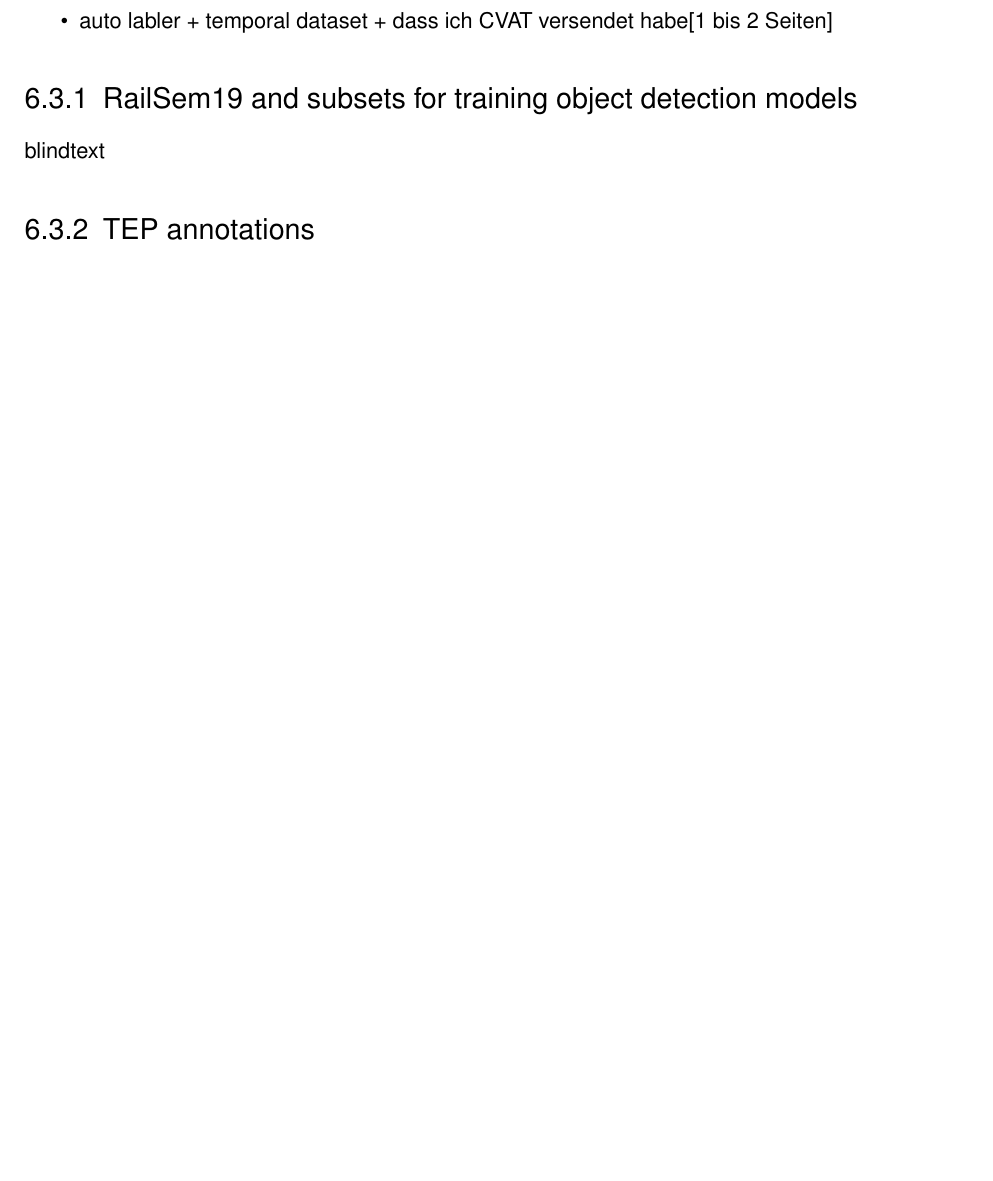
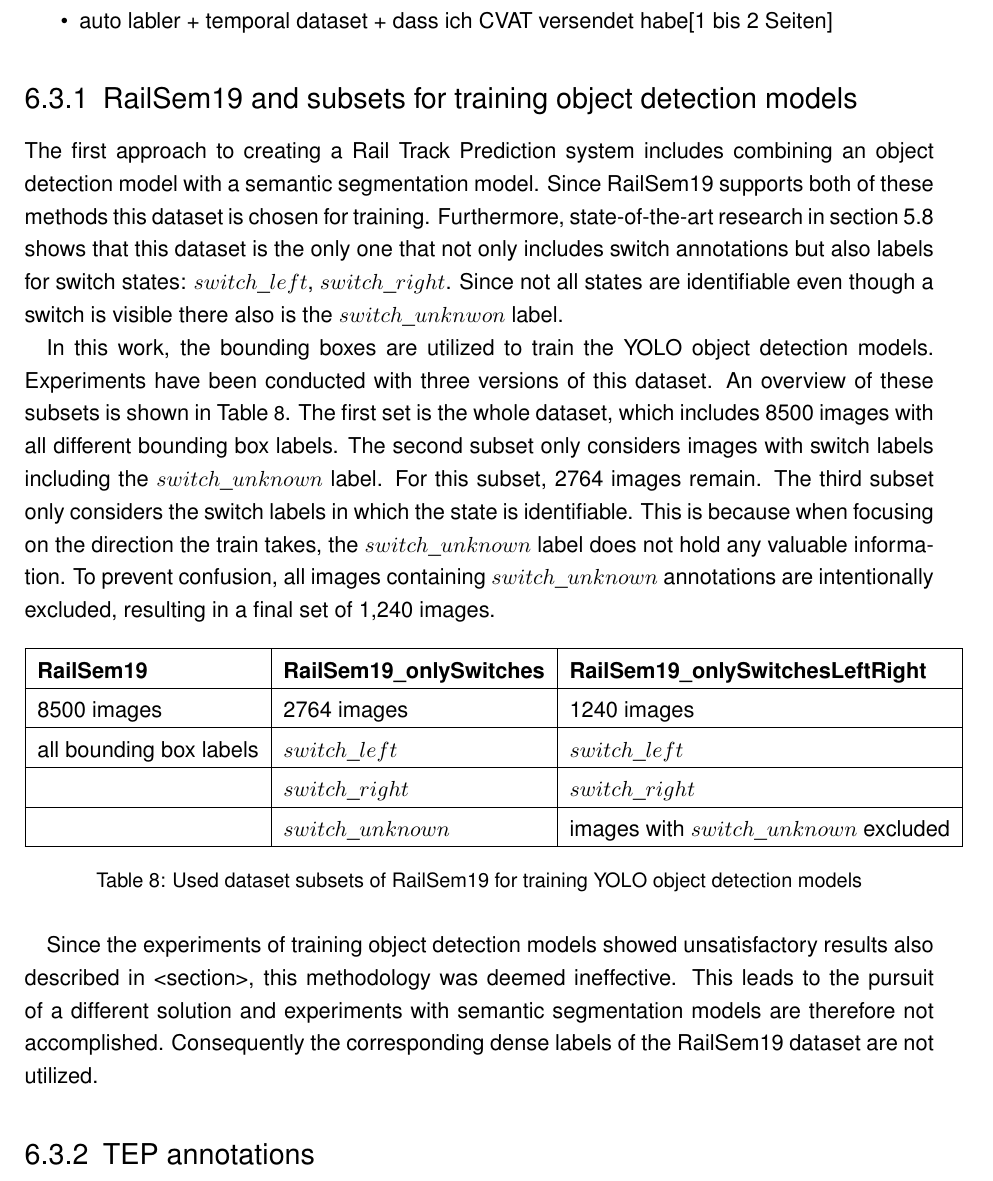
Before and after one commit to SebiGoebel/Rail-Track-Prediction, a LaTeX thesis (Thesis.tex, which reads methodology/used_datasets.tex): part of page 57 of 93, cut so that both start at the same text, the shorter picture padded with empty space. Compiled offline with pdfLaTeX; an older LaTeX class or package is replaced by its successor.

Commit message:
wrote railsem19 and subsets section

```diff
--- a/methodology/used_datasets.tex
+++ b/methodology/used_datasets.tex
@@ -9,7 +9,43 @@
 
 \subsection{RailSem19 and subsets for training object detection models}
 
-blindtext
+The first approach to creating a Rail Track Prediction system includes combining an object detection model with a semantic segmentation model.
+Since RailSem19 supports both of these methods this dataset is chosen for training.
+Furthermore, state-of-the-art research in \autoref{sec:datasets} shows that this dataset is the only one that not only includes switch annotations but also labels for switch states: $switch\_left$, $switch\_right$.
+Since not all states are identifiable even though a switch is visible there also is the $switch\_unknwon$ label.
+
+In this work, the bounding boxes are utilized to train the \ac{YOLO} object detection models.
+Experiments have been conducted with three versions of this dataset.
+An overview of these subsets is shown in \autoref{tab:usedSubsetsforYOLOs}.
+The first set is the whole dataset, which includes 8500 images with all different bounding box labels.
+The second subset only considers images with switch labels including the $switch\_unknown$ label.
+For this subset, 2764 images remain. The third subset only considers the switch labels in which the state is identifiable.
+This is because when focusing on the direction the train takes, the $switch\_unknown$ label does not hold any valuable information.
+To prevent confusion, all images containing $switch\_unknown$ annotations are intentionally excluded, resulting in a final set of 1,240 images.
+
+\begin{table}[H]
+    \centering
+    \begin{tabular}{|l|l|l|}
+    %\begin{tabular}{| p{0.3\linewidth} | p{0.6\linewidth} |}
+        \hline
+        \textbf{RailSem19} & \textbf{RailSem19\_onlySwitches} & \textbf{RailSem19\_onlySwitchesLeftRight}\\
+        \hline
+        8500 images & 2764 images & 1240 images\\
+        \hline
+        all bounding box labels & $switch\_left$ & $switch\_left$\\
+        \hline
+        & $switch\_right$ & $switch\_right$\\
+        \hline
+        & $switch\_unknown$ & images with $switch\_unknown$ excluded\\
+        \hline
+    \end{tabular}
+    \caption{Used dataset subsets of RailSem19 for training \ac{YOLO} object detection models}
+    \label{tab:usedSubsetsforYOLOs}
+\end{table}
+
+Since the experiments of training object detection models showed unsatisfactory results also described in <section>, this methodology was deemed ineffective.
+This leads to the pursuit of a different solution and experiments with semantic segmentation models are therefore not accomplished.
+Consequently the corresponding dense labels of the RailSem19 dataset are not utilized.
 
 \subsection{TEP annotations}
 
```
